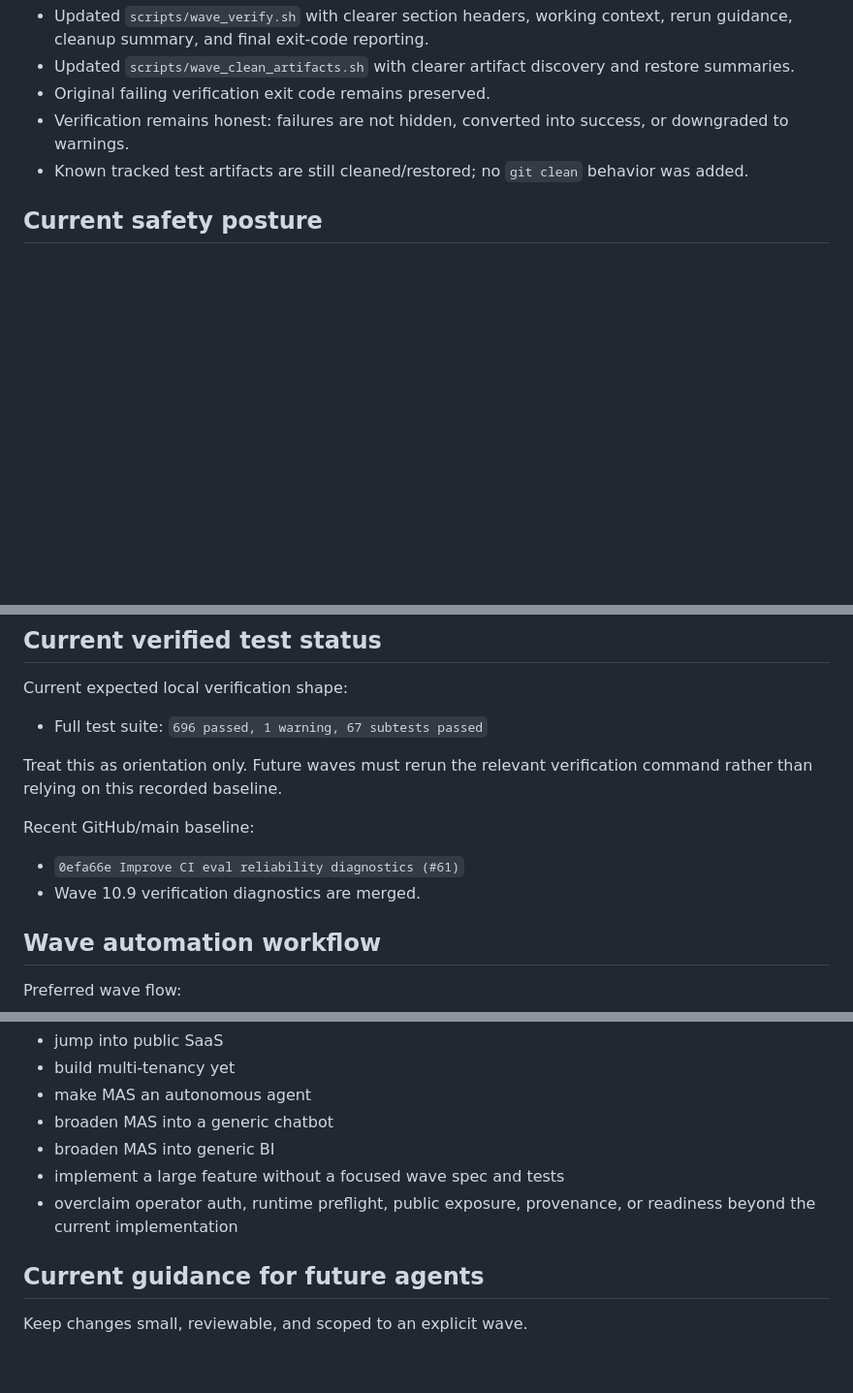
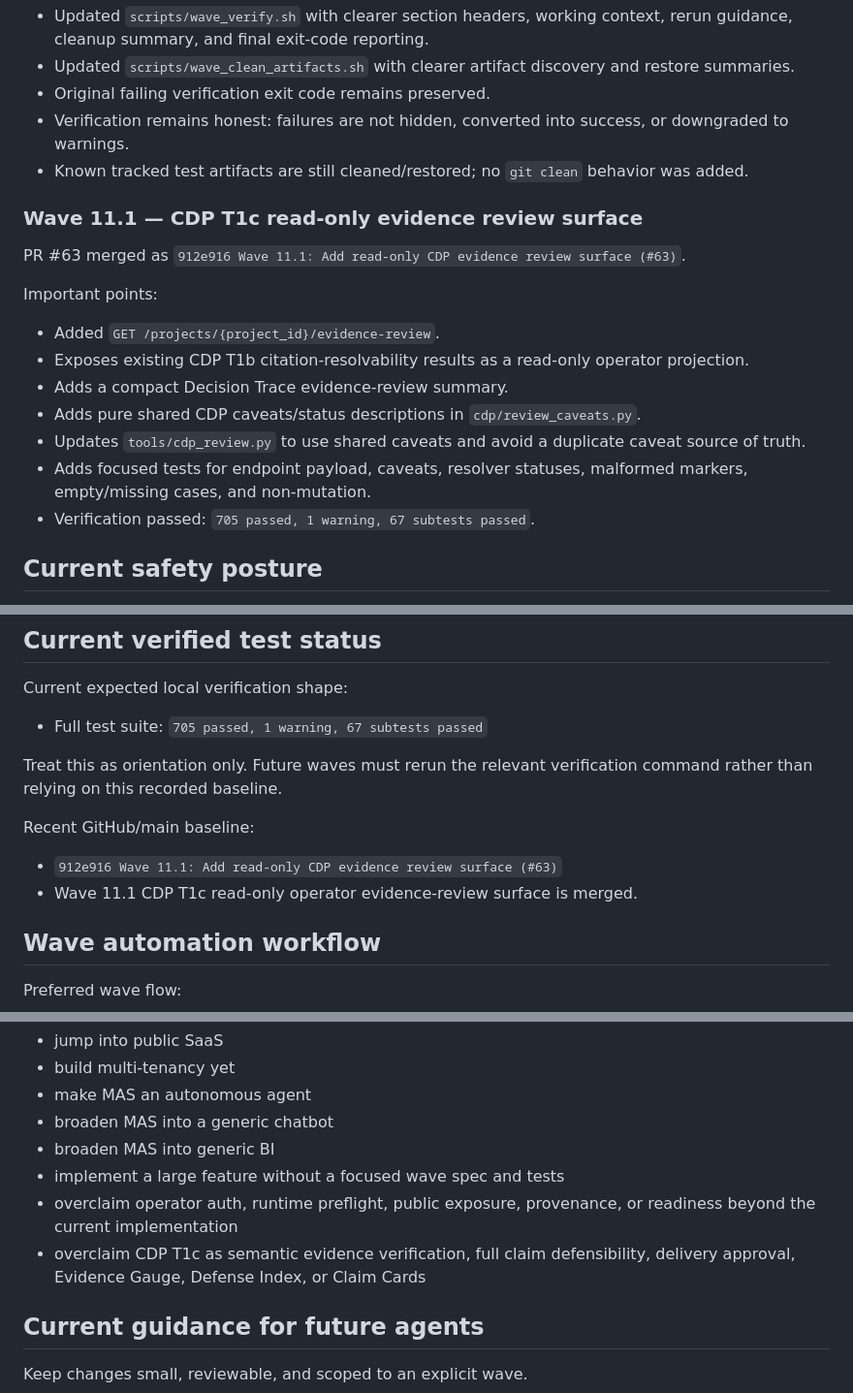
Before and after one commit to nicogik94/v4.4, a Markdown page: mas/ai_context/v4_v5_current_progress.md, 3 parts joined by grey strips. Shown at 97% size. GitHub-like rendering; blank space fills up the shorter version.

```diff
--- a/mas/ai_context/v4_v5_current_progress.md
+++ b/mas/ai_context/v4_v5_current_progress.md
@@ -153,6 +153,20 @@ Important points:
 - Verification remains honest: failures are not hidden, converted into success, or downgraded to warnings.
 - Known tracked test artifacts are still cleaned/restored; no `git clean` behavior was added.
 
+### Wave 11.1 — CDP T1c read-only evidence review surface
+
+PR #63 merged as `912e916 Wave 11.1: Add read-only CDP evidence review surface (#63)`.
+
+Important points:
+
+- Added `GET /projects/{project_id}/evidence-review`.
+- Exposes existing CDP T1b citation-resolvability results as a read-only operator projection.
+- Adds a compact Decision Trace evidence-review summary.
+- Adds pure shared CDP caveats/status descriptions in `cdp/review_caveats.py`.
+- Updates `tools/cdp_review.py` to use shared caveats and avoid a duplicate caveat source of truth.
+- Adds focused tests for endpoint payload, caveats, resolver statuses, malformed markers, empty/missing cases, and non-mutation.
+- Verification passed: `705 passed, 1 warning, 67 subtests passed`.
+
 ## Current safety posture
 
 - Local/operator-first.
@@ -241,14 +275,14 @@ Technology Readiness and monitoring posture:
 
 Current expected local verification shape:
 
-- Full test suite: `696 passed, 1 warning, 67 subtests passed`
+- Full test suite: `705 passed, 1 warning, 67 subtests passed`
 
 Treat this as orientation only. Future waves must rerun the relevant verification command rather than relying on this recorded baseline.
 
 Recent GitHub/main baseline:
 
-- `0efa66e Improve CI eval reliability diagnostics (#61)`
-- Wave 10.9 verification diagnostics are merged.
+- `912e916 Wave 11.1: Add read-only CDP evidence review surface (#63)`
+- Wave 11.1 CDP T1c read-only operator evidence-review surface is merged.
 
 ## Wave automation workflow
 
@@ -308,6 +344,7 @@ Do not:
 - broaden MAS into generic BI
 - implement a large feature without a focused wave spec and tests
 - overclaim operator auth, runtime preflight, public exposure, provenance, or readiness beyond the current implementation
+- overclaim CDP T1c as semantic evidence verification, full claim defensibility, delivery approval, Evidence Gauge, Defense Index, or Claim Cards
 
 ## Current guidance for future agents
 
```
Also changed, not shown: other parts of mas/ai_context/v4_v5_current_progress.md (+33 -11 lines), 1 other file.
